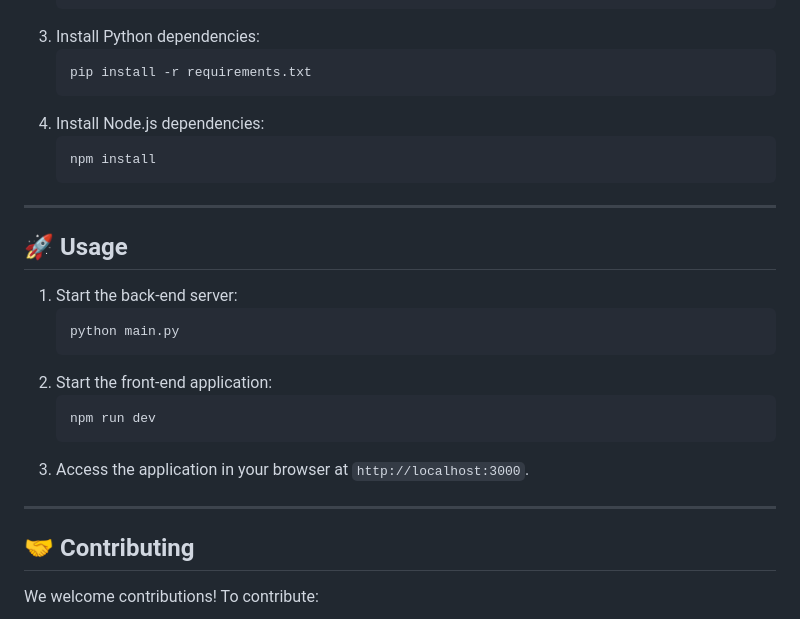
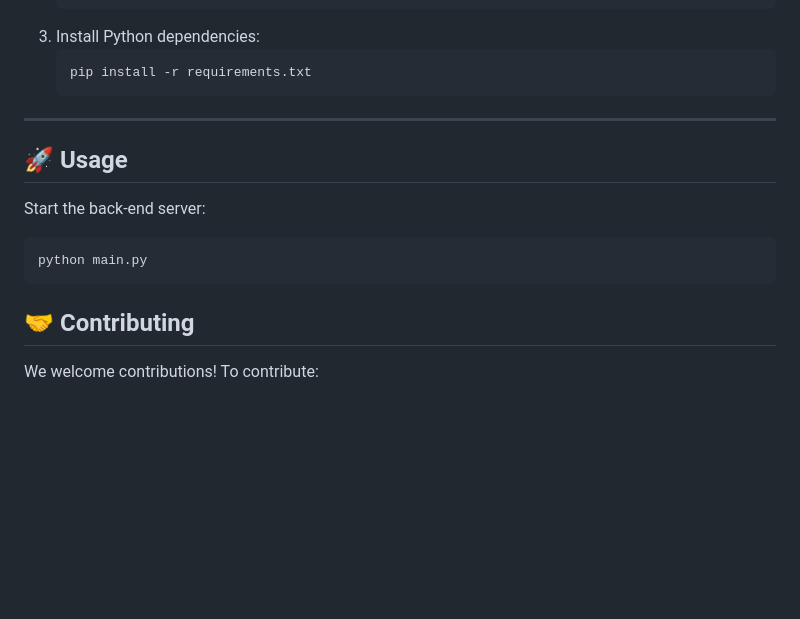
Before and after one commit to Eyakadri/SecCQL, a Markdown page: README.md, the part around the change. GitHub-like rendering; blank space fills up the shorter version.

````diff
--- a/README.md
+++ b/README.md
@@ -123,26 +123,15 @@ Follow these steps to set up the project:
    ```bash
    pip install -r requirements.txt
    ```
-4. Install Node.js dependencies:
-   ```bash
-   npm install
-   ```
 
 ---
 
 ## 🚀 Usage
 
-1. Start the back-end server:
+Start the back-end server:
    ```bash
    python main.py
    ```
-2. Start the front-end application:
-   ```bash
-   npm run dev
-   ```
-3. Access the application in your browser at `http://localhost:3000`.
-
----
 
 ## 🤝 Contributing
 
````
